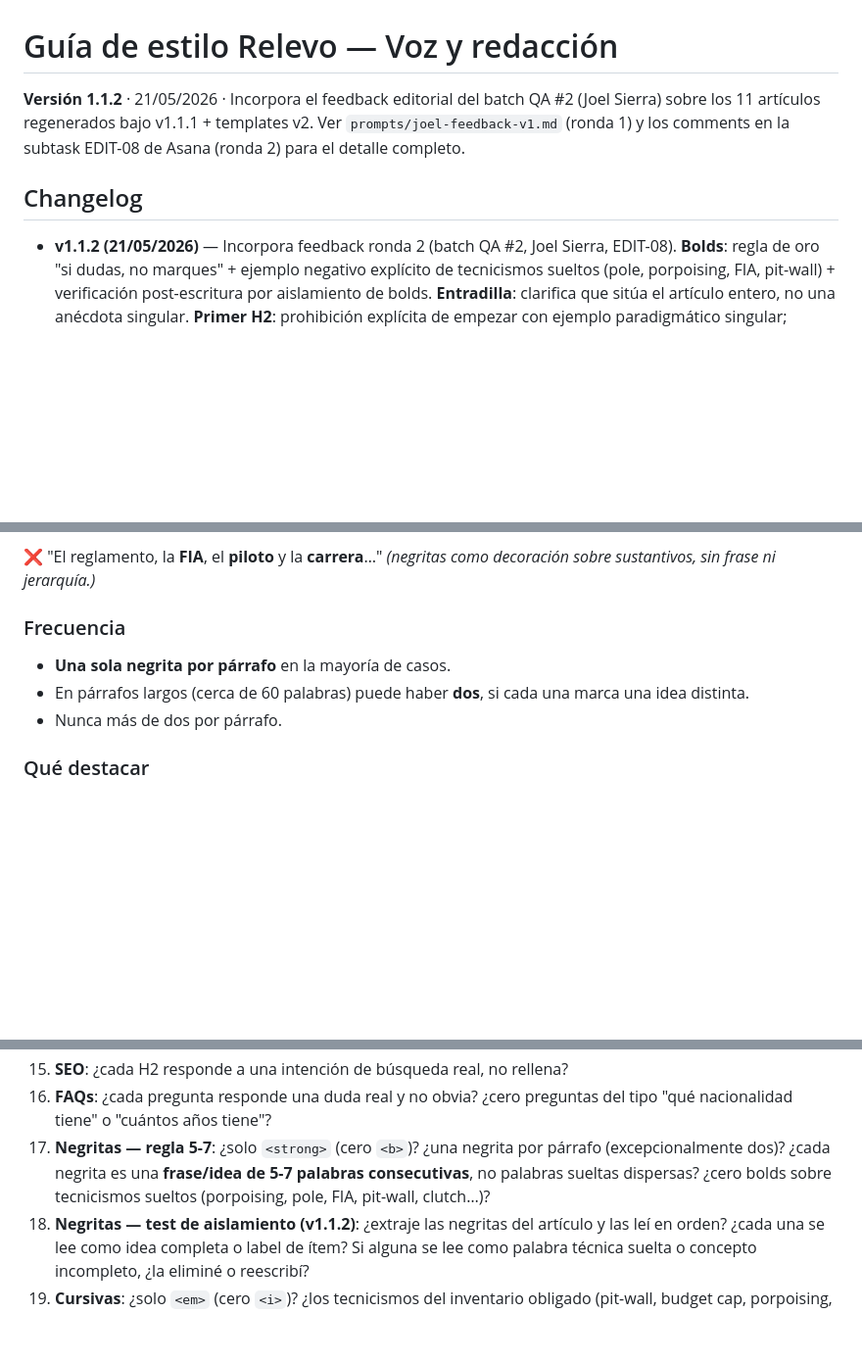
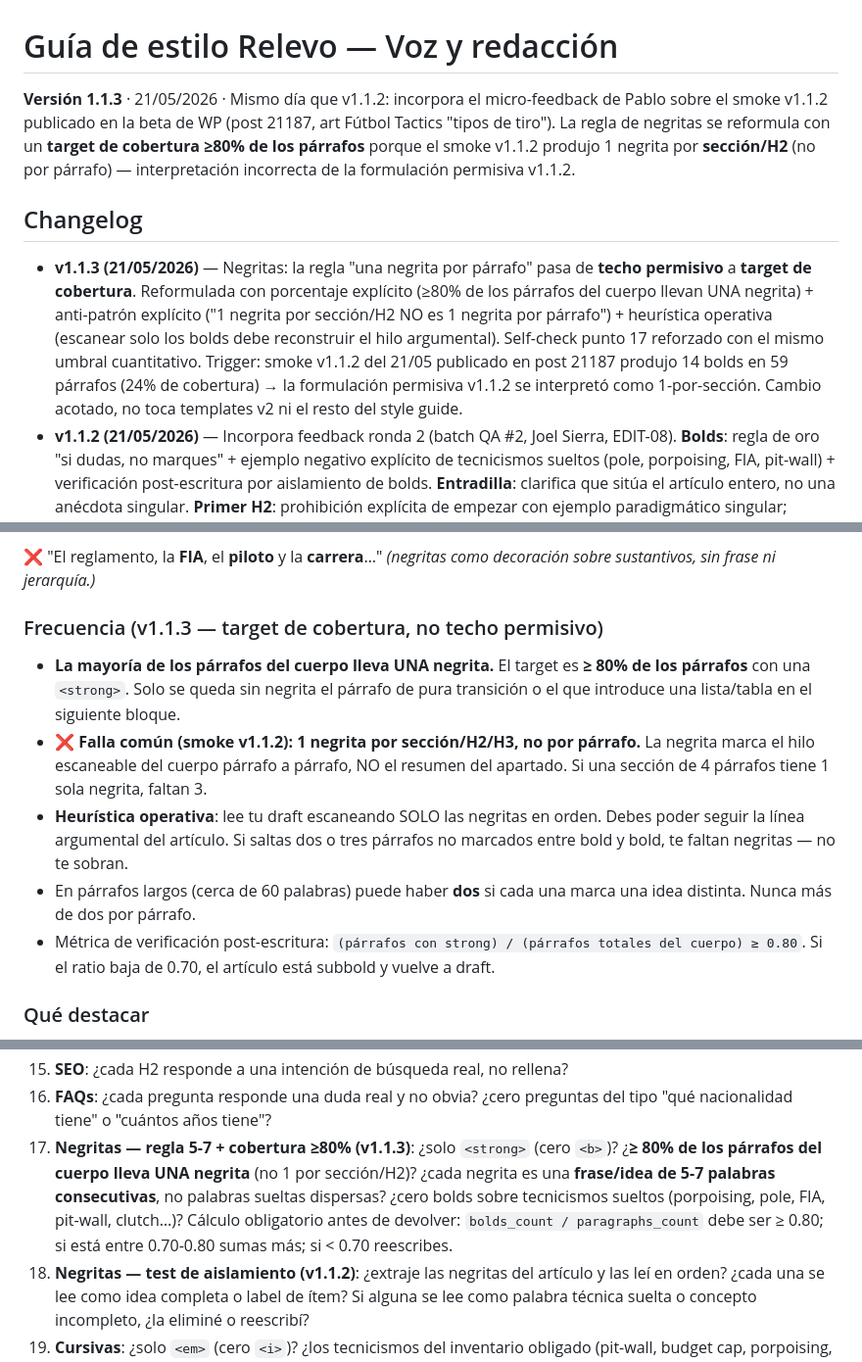
Before and after one commit to jpwaimann/relevo-content, a Markdown page: prompts/style_guide.md, 3 parts joined by grey strips. Shown at 98% size. GitHub-like rendering; blank space fills up the shorter version.

Commit message:
style_guide: v1.1.3 — bolds coverage target ≥80% (no techo permisivo)
Trigger: el smoke v1.1.2 publicado en la beta WP (post 21187) produjo 14
bolds en 59 párrafos (24% de cobertura). La regla v1.1.2 ("una sola
negrita por párrafo en la mayoría de casos") se interpretó como techo
permisivo, no como target. Cambio acotado a la sección "Frecuencia" +
self-check punto 17: target ≥80% de los párrafos del cuerpo con UNA
negrita, anti-patrón explícito ("1 por sección/H2 ≠ 1 por párrafo"),
heurística operativa de escaneo + cálculo `bolds/paragraphs ≥ 0.80`.

Cierra rondas 1+2 del feedback Joel/Pablo del 21/5. No toca templates v2
ni el resto del style guide.

```diff
--- a/prompts/style_guide.md
+++ b/prompts/style_guide.md
@@ -1,9 +1,10 @@
 # Guía de estilo Relevo — Voz y redacción
 
-**Versión 1.1.2** · 21/05/2026 · Incorpora el feedback editorial del batch QA #2 (Joel Sierra) sobre los 11 artículos regenerados bajo v1.1.1 + templates v2. Ver `prompts/joel-feedback-v1.md` (ronda 1) y los comments en la subtask EDIT-08 de Asana (ronda 2) para el detalle completo.
+**Versión 1.1.3** · 21/05/2026 · Mismo día que v1.1.2: incorpora el micro-feedback de Pablo sobre el smoke v1.1.2 publicado en la beta de WP (post 21187, art Fútbol Tactics "tipos de tiro"). La regla de negritas se reformula con un **target de cobertura ≥80% de los párrafos** porque el smoke v1.1.2 produjo 1 negrita por **sección/H2** (no por párrafo) — interpretación incorrecta de la formulación permisiva v1.1.2.
 
 ## Changelog
 
+- **v1.1.3 (21/05/2026)** — Negritas: la regla "una negrita por párrafo" pasa de **techo permisivo** a **target de cobertura**. Reformulada con porcentaje explícito (≥80% de los párrafos del cuerpo llevan UNA negrita) + anti-patrón explícito ("1 negrita por sección/H2 NO es 1 negrita por párrafo") + heurística operativa (escanear solo los bolds debe reconstruir el hilo argumental). Self-check punto 17 reforzado con el mismo umbral cuantitativo. Trigger: smoke v1.1.2 del 21/05 publicado en post 21187 produjo 14 bolds en 59 párrafos (24% de cobertura) → la formulación permisiva v1.1.2 se interpretó como 1-por-sección. Cambio acotado, no toca templates v2 ni el resto del style guide.
 - **v1.1.2 (21/05/2026)** — Incorpora feedback ronda 2 (batch QA #2, Joel Sierra, EDIT-08). **Bolds**: regla de oro "si dudas, no marques" + ejemplo negativo explícito de tecnicismos sueltos (pole, porpoising, FIA, pit-wall) + verificación post-escritura por aislamiento de bolds. **Entradilla**: clarifica que sitúa el artículo entero, no una anécdota singular. **Primer H2**: prohibición explícita de empezar con ejemplo paradigmático singular; arranca con marco general. **Ritmo**: prohibición explícita de staccato (3+ frases muy cortas seguidas). **Léxico**: nuevas equivalencias (momios→cuotas, el MMA→las MMA, el UFC→la UFC, pívot rim protector→pívot defensor del aro); inventario explícito de tecnicismos en cursiva obligada; inventario explícito de palabras españolas que NO van en cursiva (amago, escuadra, taconazo…). **Antialucinación**: 5 patrones que requieren WebSearch obligatorio (atribución de gesto a jugador, datos geográficos/climáticos, datos numéricos vivos, posiciones/roles tácticos, atribuciones técnicas discutibles). **Self-check**: 20 → 22 puntos.
 - **v1.1.1 (20/05/2026)** — Clarificación de la regla de negritas: la regla "5-7 palabras consecutivas" aplica a **bolds-en-prosa**; los `<strong>` que cumplen función de **label en listas, esquemas o tablas** (banderas, capas del schema Tactics qué-es/cuándo/quién/qué-cambió, nombres de categorías de peso, etc.) están exentos del límite de palabras. Surge tras la auto-verificación del batch regenerado bajo v1.1 — los agentes interpretaron correctamente la intención de Pablo (no decoración scattered), pero la formulación literal "5-7 palabras" no contemplaba esta otra función.
 - **v1.1 (20/05/2026)** — Entradilla obligatoria; primer H2 corto; negritas reinterpretadas (frase de 5-7 palabras consecutivas, no scattered); 3 capas obligatorias para conceptos clave; ban explícito de plantillas sintácticas (`no solo… sino también`); separación info evergreen vs viva; FAQs de curiosidad real; anglicismos contextualizados; "valor Relevo" como pregunta de control; self-check ampliado de 15 a 20 puntos.
@@ -384,11 +385,13 @@ La negrita marca **una frase o idea de 5-7 palabras consecutivas** dentro del p
 
 ❌ "El reglamento, la **FIA**, el **piloto** y la **carrera**…" *(negritas como decoración sobre sustantivos, sin frase ni jerarquía.)*
 
-### Frecuencia
+### Frecuencia (v1.1.3 — target de cobertura, no techo permisivo)
 
-- **Una sola negrita por párrafo** en la mayoría de casos.
-- En párrafos largos (cerca de 60 palabras) puede haber **dos**, si cada una marca una idea distinta.
-- Nunca más de dos por párrafo.
+- **La mayoría de los párrafos del cuerpo lleva UNA negrita.** El target es **≥ 80% de los párrafos** con una `<strong>`. Solo se queda sin negrita el párrafo de pura transición o el que introduce una lista/tabla en el siguiente bloque.
+- ❌ **Falla común (smoke v1.1.2): 1 negrita por sección/H2/H3, no por párrafo.** La negrita marca el hilo escaneable del cuerpo párrafo a párrafo, NO el resumen del apartado. Si una sección de 4 párrafos tiene 1 sola negrita, faltan 3.
+- **Heurística operativa**: lee tu draft escaneando SOLO las negritas en orden. Debes poder seguir la línea argumental del artículo. Si saltas dos o tres párrafos no marcados entre bold y bold, te faltan negritas — no te sobran.
+- En párrafos largos (cerca de 60 palabras) puede haber **dos** si cada una marca una idea distinta. Nunca más de dos por párrafo.
+- Métrica de verificación post-escritura: `(párrafos con strong) / (párrafos totales del cuerpo) ≥ 0.80`. Si el ratio baja de 0.70, el artículo está subbold y vuelve a draft.
 
 ### Qué destacar
 
@@ -528,7 +531,7 @@ Recorres los siguientes **22 puntos**. Si alguno falla, corriges antes de entreg
 14. **Adjetivos grandilocuentes**: ¿histórico/brutal/legendario/increíble/espectacular solo justificados con dato o escena concreta?
 15. **SEO**: ¿cada H2 responde a una intención de búsqueda real, no rellena?
 16. **FAQs**: ¿cada pregunta responde una duda real y no obvia? ¿cero preguntas del tipo "qué nacionalidad tiene" o "cuántos años tiene"?
-17. **Negritas — regla 5-7**: ¿solo `<strong>` (cero `<b>`)? ¿una negrita por párrafo (excepcionalmente dos)? ¿cada negrita es una **frase/idea de 5-7 palabras consecutivas**, no palabras sueltas dispersas? ¿cero bolds sobre tecnicismos sueltos (porpoising, pole, FIA, pit-wall, clutch…)?
+17. **Negritas — regla 5-7 + cobertura ≥80% (v1.1.3)**: ¿solo `<strong>` (cero `<b>`)? ¿**≥ 80% de los párrafos del cuerpo lleva UNA negrita** (no 1 por sección/H2)? ¿cada negrita es una **frase/idea de 5-7 palabras consecutivas**, no palabras sueltas dispersas? ¿cero bolds sobre tecnicismos sueltos (porpoising, pole, FIA, pit-wall, clutch…)? Cálculo obligatorio antes de devolver: `bolds_count / paragraphs_count` debe ser ≥ 0.80; si está entre 0.70-0.80 sumas más; si < 0.70 reescribes.
 18. **Negritas — test de aislamiento (v1.1.2)**: ¿extraje las negritas del artículo y las leí en orden? ¿cada una se lee como idea completa o label de ítem? Si alguna se lee como palabra técnica suelta o concepto incompleto, ¿la eliminé o reescribí?
 19. **Cursivas**: ¿solo `<em>` (cero `<i>`)? ¿los tecnicismos del inventario obligado (pit-wall, budget cap, porpoising, clutch, fadeaway, eurostep, weight cutting, parc fermé, undercut, ERS…) van en `<em>` la primera vez? ¿cero cursivas sobre palabras españolas consolidadas (amago, escuadra, taconazo, prórroga, rosca)?
 20. **Ortotipografía y nombres**: ¿mayúsculas, cifras, comillas y aclaraciones aplicadas según norma? ¿primera mención nombre+apellido, clubes y ciudades en su forma española consolidada?
```
